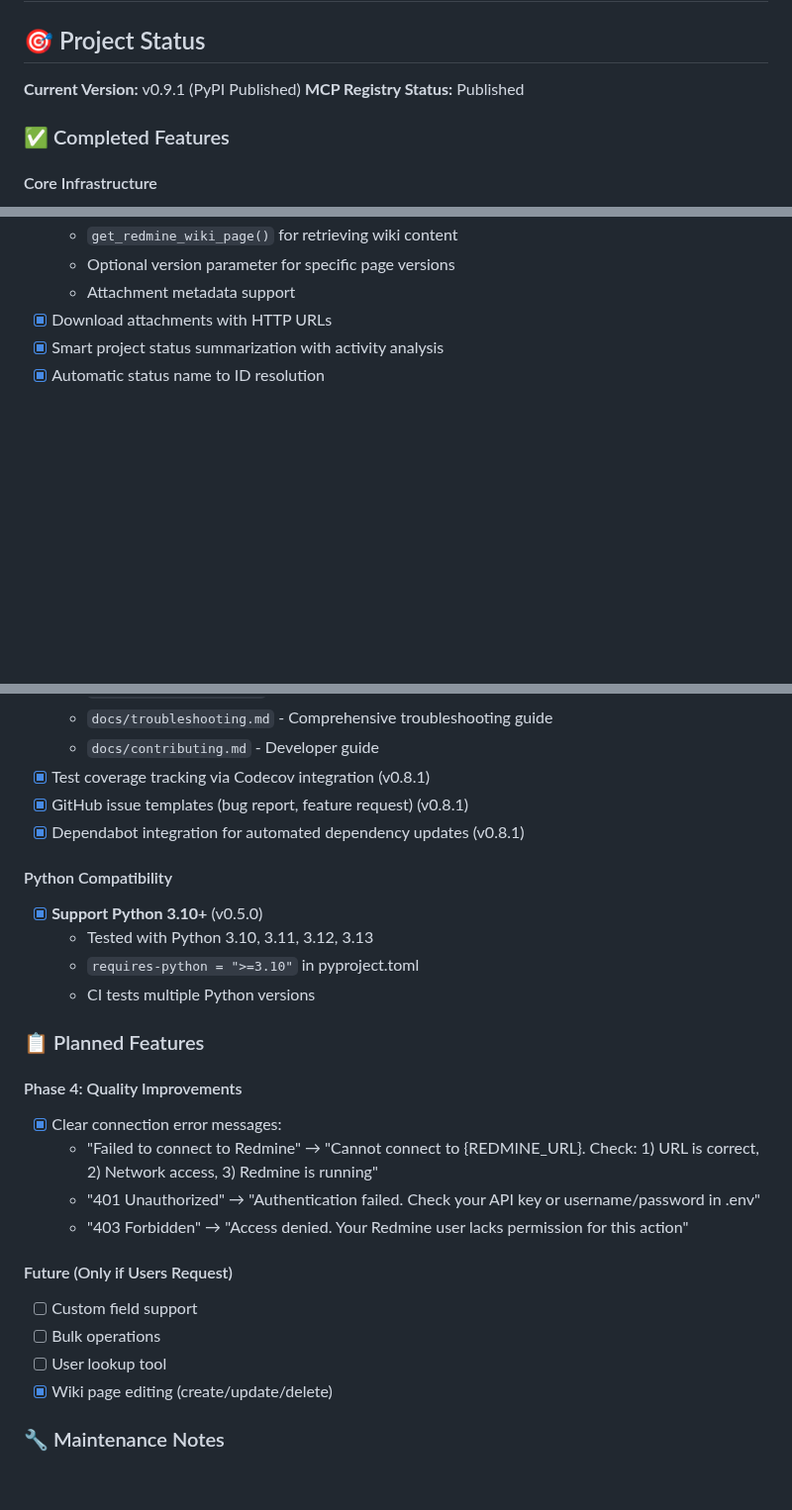
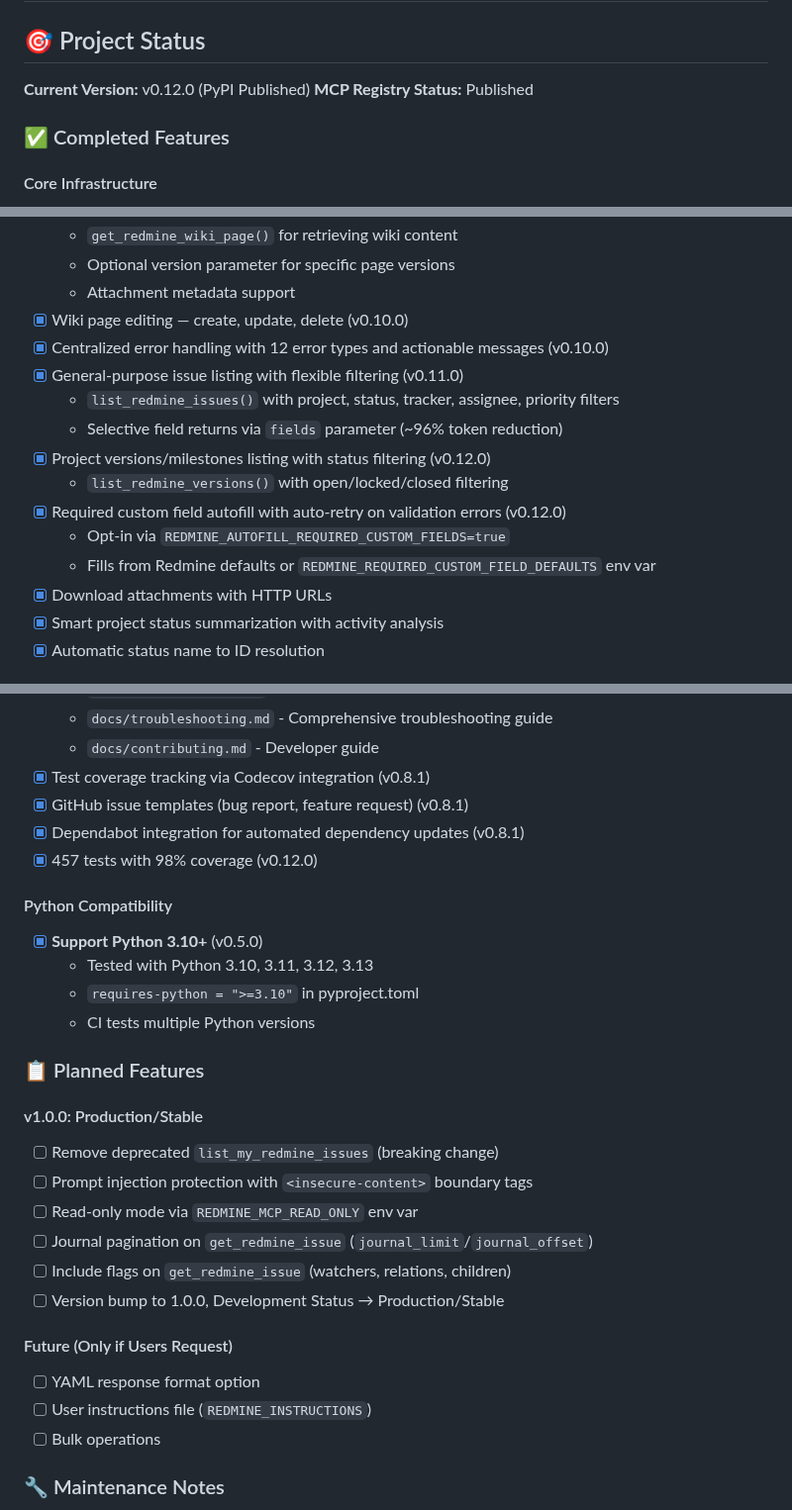
Before and after one commit to jztan/redmine-mcp-server, a Markdown page: roadmap.md, 3 parts joined by grey strips. Shown at 99% size. Drawn GitHub-style; blank space fills up the shorter version.

Commit message:
docs(roadmap): update for v0.12.0 release
- Add completed features: wiki editing, centralized error handling,
  list_redmine_issues, list_redmine_versions, custom field autofill
- Add v1.0.0 planned features section
- Trim future section to user-requested items only
- Update version and last-updated date

```diff
--- a/roadmap.md
+++ b/roadmap.md
@@ -2,7 +2,7 @@
 
 ## 🎯 Project Status
 
-**Current Version:** v0.9.1 (PyPI Published)
+**Current Version:** v0.12.0 (PyPI Published)
 **MCP Registry Status:** Published
 
 ### ✅ Completed Features
@@ -37,6 +37,16 @@
   - `get_redmine_wiki_page()` for retrieving wiki content
   - Optional version parameter for specific page versions
   - Attachment metadata support
+- [x] Wiki page editing — create, update, delete (v0.10.0)
+- [x] Centralized error handling with 12 error types and actionable messages (v0.10.0)
+- [x] General-purpose issue listing with flexible filtering (v0.11.0)
+  - `list_redmine_issues()` with project, status, tracker, assignee, priority filters
+  - Selective field returns via `fields` parameter (~96% token reduction)
+- [x] Project versions/milestones listing with status filtering (v0.12.0)
+  - `list_redmine_versions()` with open/locked/closed filtering
+- [x] Required custom field autofill with auto-retry on validation errors (v0.12.0)
+  - Opt-in via `REDMINE_AUTOFILL_REQUIRED_CUSTOM_FIELDS=true`
+  - Fills from Redmine defaults or `REDMINE_REQUIRED_CUSTOM_FIELD_DEFAULTS` env var
 - [x] Download attachments with HTTP URLs
 - [x] Smart project status summarization with activity analysis
 - [x] Automatic status name to ID resolution
@@ -69,6 +79,7 @@
 - [x] Test coverage tracking via Codecov integration (v0.8.1)
 - [x] GitHub issue templates (bug report, feature request) (v0.8.1)
 - [x] Dependabot integration for automated dependency updates (v0.8.1)
+- [x] 457 tests with 98% coverage (v0.12.0)
 
 #### Python Compatibility
 - [x] **Support Python 3.10+** (v0.5.0)
@@ -78,17 +89,18 @@
 
 ### 📋 Planned Features
 
-#### Phase 4: Quality Improvements
-- [x] Clear connection error messages:
-  - "Failed to connect to Redmine" → "Cannot connect to {REDMINE_URL}. Check: 1) URL is correct, 2) Network access, 3) Redmine is running"
-  - "401 Unauthorized" → "Authentication failed. Check your API key or username/password in .env"
-  - "403 Forbidden" → "Access denied. Your Redmine user lacks permission for this action"
+#### v1.0.0: Production/Stable
+- [ ] Remove deprecated `list_my_redmine_issues` (breaking change)
+- [ ] Prompt injection protection with `<insecure-content>` boundary tags
+- [ ] Read-only mode via `REDMINE_MCP_READ_ONLY` env var
+- [ ] Journal pagination on `get_redmine_issue` (`journal_limit`/`journal_offset`)
+- [ ] Include flags on `get_redmine_issue` (watchers, relations, children)
+- [ ] Version bump to 1.0.0, Development Status → Production/Stable
 
 #### Future (Only if Users Request)
-- [ ] Custom field support
+- [ ] YAML response format option
+- [ ] User instructions file (`REDMINE_INSTRUCTIONS`)
 - [ ] Bulk operations
-- [ ] User lookup tool
-- [x] Wiki page editing (create/update/delete)
 
 ### 🔧 Maintenance Notes
 
```
Also changed, not shown: other parts of roadmap.md (+1 -1 lines).
